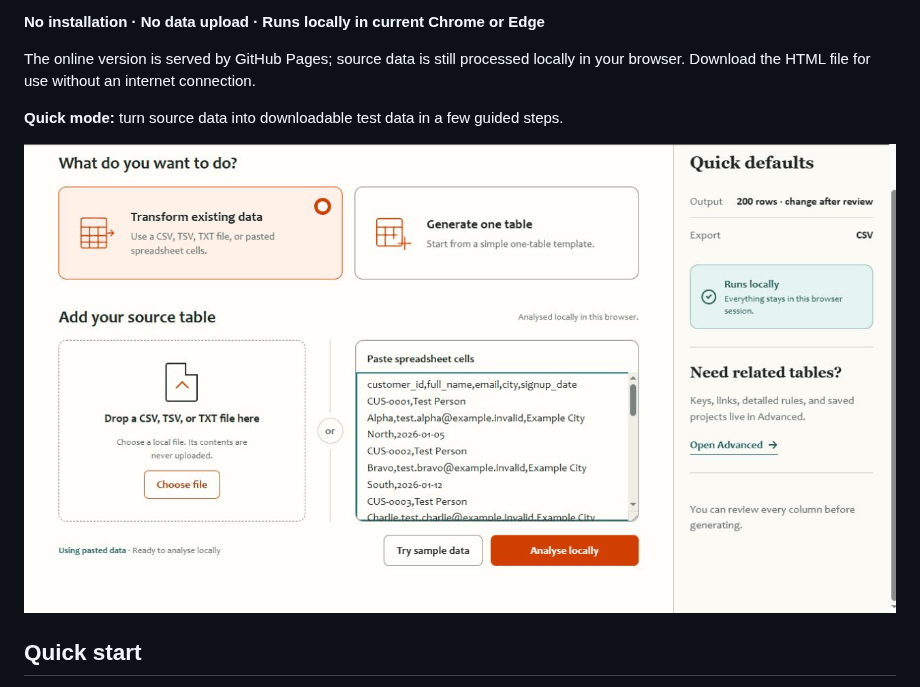
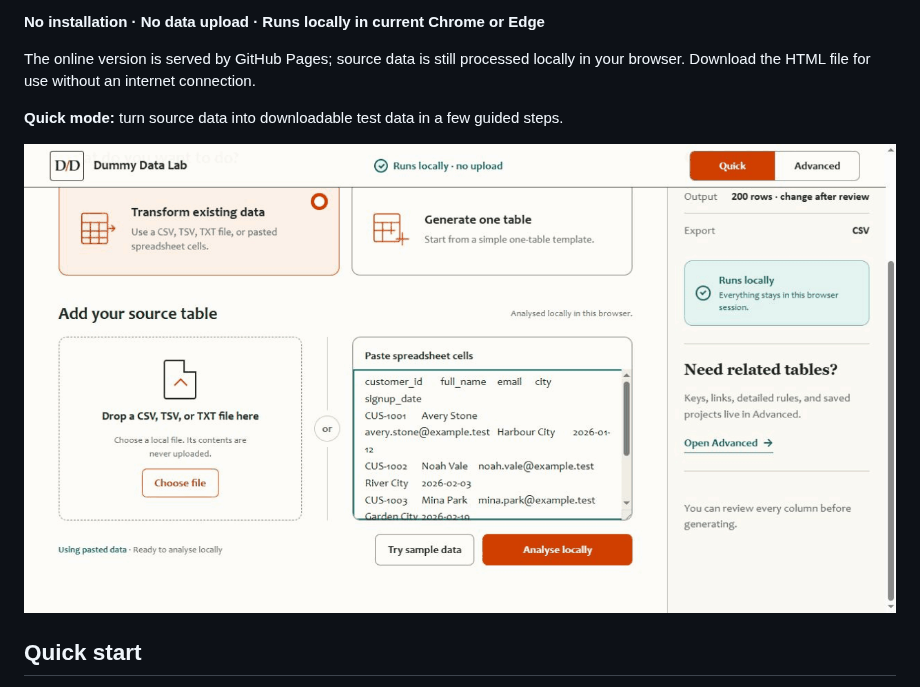
Before and after one commit to timliu724/dummy-data-lab, a Markdown page: README.md, the part around the change. GitHub-like rendering; pictures changed too: docs/assets/dummy-data-lab-demo-v1.74-focused.gif (added).

Commit message:
docs: update V1.74 demo GIFs

```diff
--- a/README.md
+++ b/README.md
@@ -10,7 +10,7 @@ The online version is served by GitHub Pages; source data is still processed loc
 
 **Quick mode:** turn source data into downloadable test data in a few guided steps.
 
-![Dummy Data Lab Quick mode demo: load fictional sample data, analyse it locally, and generate downloadable test data](docs/assets/dummy-data-lab-demo-v1.71-focused.gif)
+![Dummy Data Lab Quick mode demo: load fictional sample data, analyse it locally, and generate downloadable test data](docs/assets/dummy-data-lab-demo-v1.74-focused.gif)
 
 ## Quick start
 
```
Also changed, not shown: docs/assets/dummy-data-lab-demo-v1.74-compact.gif (added), 1 other file.
